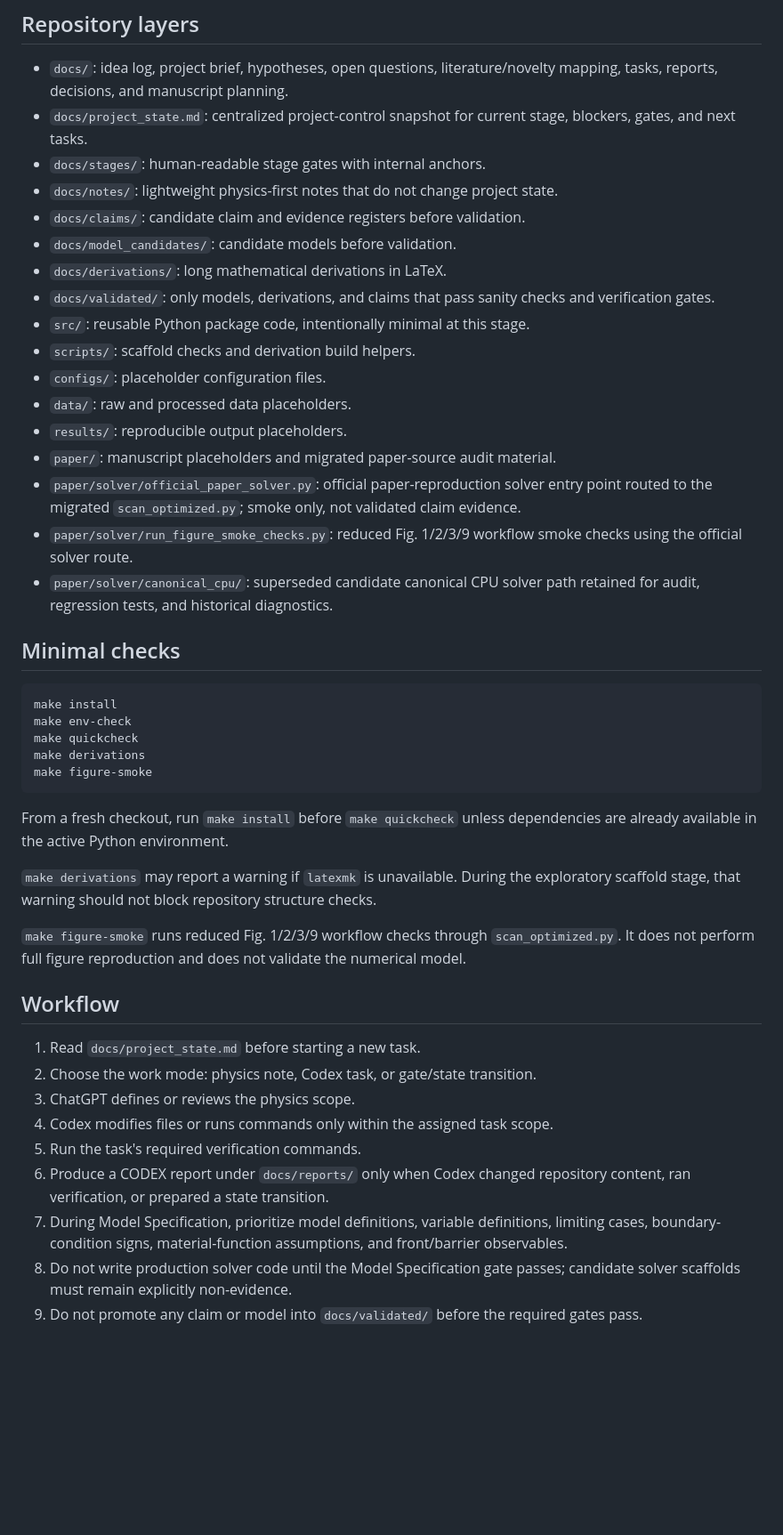
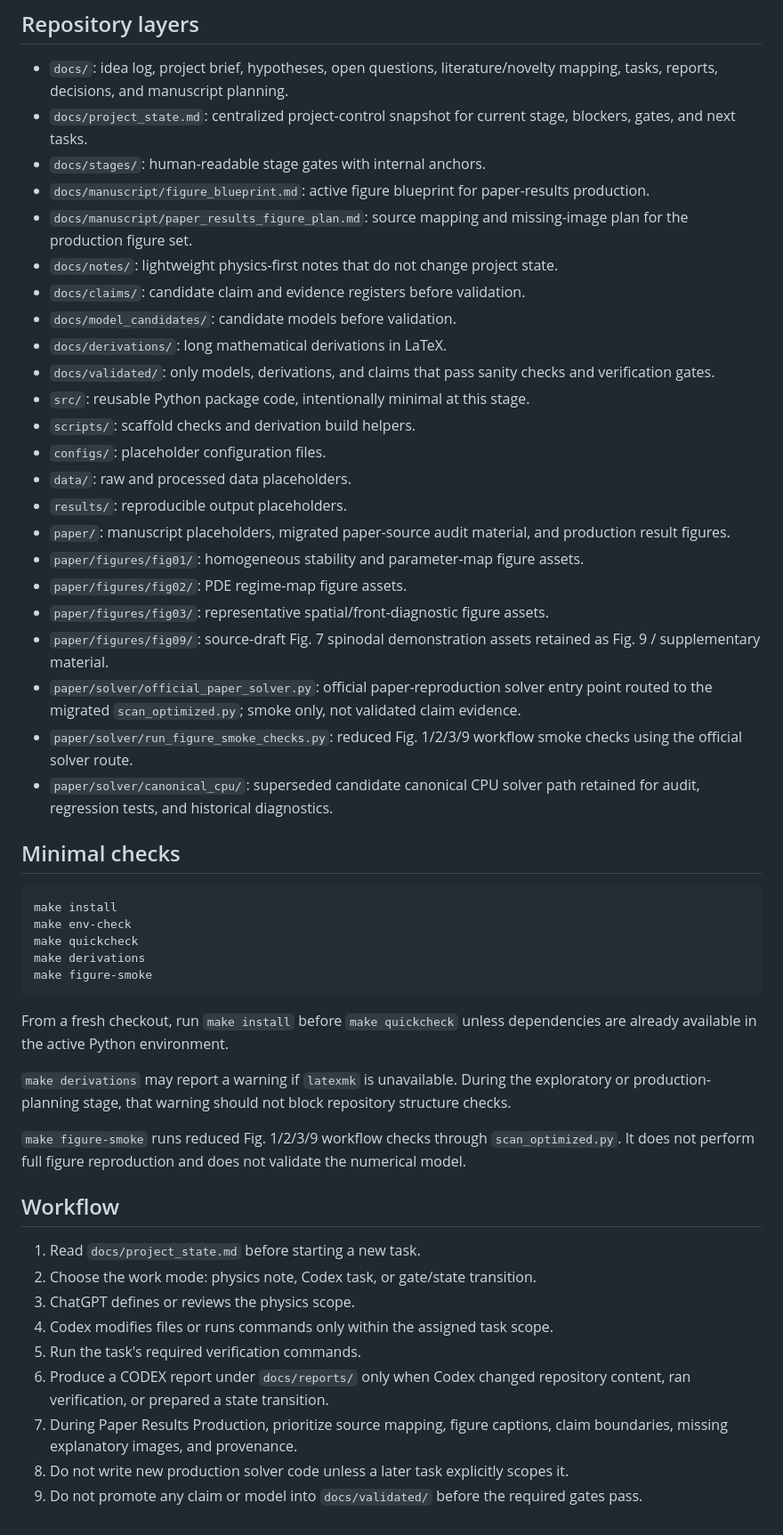
Before and after one commit to lasite/hydrogel-transport-oscillation, a Markdown page: README.md, the part around one of its changes. Shown at 89% size. Rendered like a GitHub page; blank space fills up the shorter version.

Commit message:
Update README for paper results production

```diff
--- a/README.md
+++ b/README.md
@@ -46,6 +45,8 @@ Use lightweight physics notes for non-state-changing theory review, derivation s
 * `docs/`: idea log, project brief, hypotheses, open questions, literature/novelty mapping, tasks, reports, decisions, and manuscript planning.
 * `docs/project_state.md`: centralized project-control snapshot for current stage, blockers, gates, and next tasks.
 * `docs/stages/`: human-readable stage gates with internal anchors.
+* `docs/manuscript/figure_blueprint.md`: active figure blueprint for paper-results production.
+* `docs/manuscript/paper_results_figure_plan.md`: source mapping and missing-image plan for the production figure set.
 * `docs/notes/`: lightweight physics-first notes that do not change project state.
 * `docs/claims/`: candidate claim and evidence registers before validation.
 * `docs/model_candidates/`: candidate models before validation.
@@ -56,14 +57,14 @@ Use lightweight physics notes for non-state-changing theory review, derivation s
 * `configs/`: placeholder configuration files.
 * `data/`: raw and processed data placeholders.
 * `results/`: reproducible output placeholders.
-* `paper/`: manuscript placeholders and migrated paper-source audit material.
-* `paper/solver/official_paper_solver.py`: official paper-reproduction solver
-  entry point routed to the migrated `scan_optimized.py`; smoke only, not
-  validated claim evidence.
-* `paper/solver/run_figure_smoke_checks.py`: reduced Fig. 1/2/3/9 workflow
-  smoke checks using the official solver route.
-* `paper/solver/canonical_cpu/`: superseded candidate canonical CPU solver path
-  retained for audit, regression tests, and historical diagnostics.
+* `paper/`: manuscript placeholders, migrated paper-source audit material, and production result figures.
+* `paper/figures/fig01/`: homogeneous stability and parameter-map figure assets.
+* `paper/figures/fig02/`: PDE regime-map figure assets.
+* `paper/figures/fig03/`: representative spatial/front-diagnostic figure assets.
+* `paper/figures/fig09/`: source-draft Fig. 7 spinodal demonstration assets retained as Fig. 9 / supplementary material.
+* `paper/solver/official_paper_solver.py`: official paper-reproduction solver entry point routed to the migrated `scan_optimized.py`; smoke only, not validated claim evidence.
+* `paper/solver/run_figure_smoke_checks.py`: reduced Fig. 1/2/3/9 workflow smoke checks using the official solver route.
+* `paper/solver/canonical_cpu/`: superseded candidate canonical CPU solver path retained for audit, regression tests, and historical diagnostics.
 
 ## Minimal checks
 
@@ -77,11 +78,9 @@ make figure-smoke
 
 From a fresh checkout, run `make install` before `make quickcheck` unless dependencies are already available in the active Python environment.
 
-`make derivations` may report a warning if `latexmk` is unavailable. During the exploratory scaffold stage, that warning should not block repository structure checks.
+`make derivations` may report a warning if `latexmk` is unavailable. During the exploratory or production-planning stage, that warning should not block repository structure checks.
 
-`make figure-smoke` runs reduced Fig. 1/2/3/9 workflow checks through
-`scan_optimized.py`. It does not perform full figure reproduction and does not
-validate the numerical model.
+`make figure-smoke` runs reduced Fig. 1/2/3/9 workflow checks through `scan_optimized.py`. It does not perform full figure reproduction and does not validate the numerical model.
 
 ## Workflow
 
@@ -91,6 +90,6 @@ validate the numerical model.
 4. Codex modifies files or runs commands only within the assigned task scope.
 5. Run the task's required verification commands.
 6. Produce a CODEX report under `docs/reports/` only when Codex changed repository content, ran verification, or prepared a state transition.
-7. During Model Specification, prioritize model definitions, variable definitions, limiting cases, boundary-condition signs, material-function assumptions, and front/barrier observables.
-8. Do not write production solver code until the Model Specification gate passes; candidate solver scaffolds must remain explicitly non-evidence.
+7. During Paper Results Production, prioritize source mapping, figure captions, claim boundaries, missing explanatory images, and provenance.
+8. Do not write new production solver code unless a later task explicitly scopes it.
 9. Do not promote any claim or model into `docs/validated/` before the required gates pass.
```
Also changed, not shown: other parts of README.md (+8 -9 lines).
